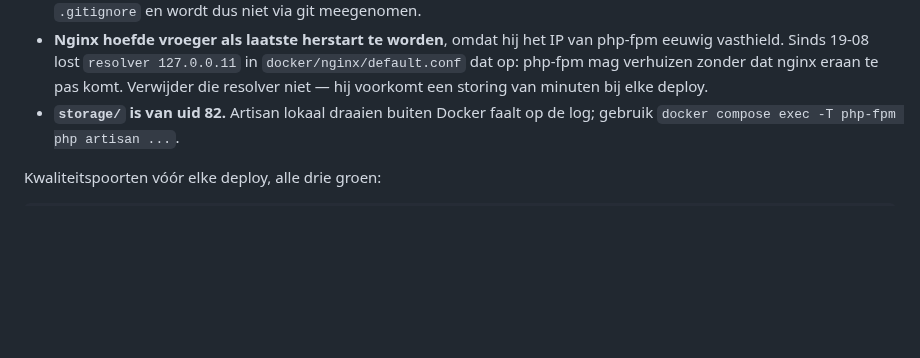
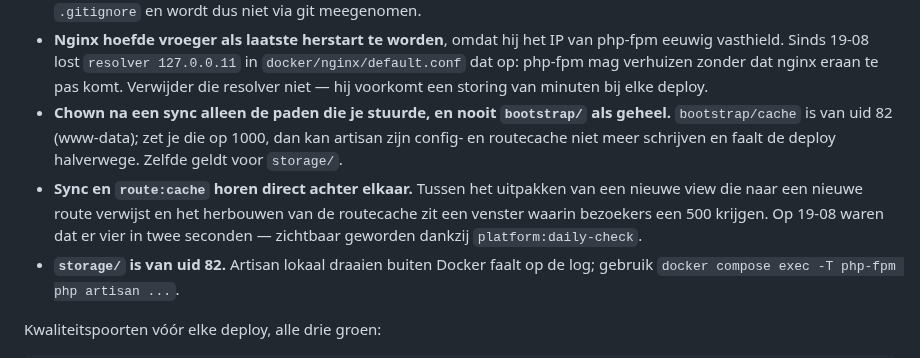
Before and after one commit to cloudmarktplaats/cloudmarktplaats, a Markdown page: AGENTS.md, the part around the change. Drawn GitHub-style; blank space fills up the shorter version.

Commit message:
Write down the two deploy mistakes made today
Chown na een sync alleen de paden die je stuurde: `bootstrap/cache` is van uid
82, en die recursief op 1000 zetten breekt artisan's config- en routecache
halverwege de deploy.

En sync en route:cache horen direct achter elkaar. Tussen het uitpakken van een
view die naar een nieuwe route verwijst en het herbouwen van de routecache
kregen vier bezoekers een 500. Dat was twee seconden op 19-08, en het is alleen
zichtbaar geworden doordat de nieuwe integriteitscheck de log uitleest.

Co-Authored-By: Claude Opus 5 (1M context) <noreply@anthropic.com>

```diff
--- a/AGENTS.md
+++ b/AGENTS.md
@@ -40,6 +40,14 @@ Aandachtspunten die een keer misgingen:
   eeuwig vasthield. Sinds 19-08 lost `resolver 127.0.0.11` in `docker/nginx/default.conf`
   dat op: php-fpm mag verhuizen zonder dat nginx eraan te pas komt. Verwijder die
   resolver niet — hij voorkomt een storing van minuten bij elke deploy.
+- **Chown na een sync alleen de paden die je stuurde, en nooit `bootstrap/` als
+  geheel.** `bootstrap/cache` is van uid 82 (www-data); zet je die op 1000, dan
+  kan artisan zijn config- en routecache niet meer schrijven en faalt de deploy
+  halverwege. Zelfde geldt voor `storage/`.
+- **Sync en `route:cache` horen direct achter elkaar.** Tussen het uitpakken van
+  een nieuwe view die naar een nieuwe route verwijst en het herbouwen van de
+  routecache zit een venster waarin bezoekers een 500 krijgen. Op 19-08 waren dat
+  er vier in twee seconden — zichtbaar geworden dankzij `platform:daily-check`.
 - **`storage/` is van uid 82.** Artisan lokaal draaien buiten Docker faalt op de log;
   gebruik `docker compose exec -T php-fpm php artisan ...`.
 
```
